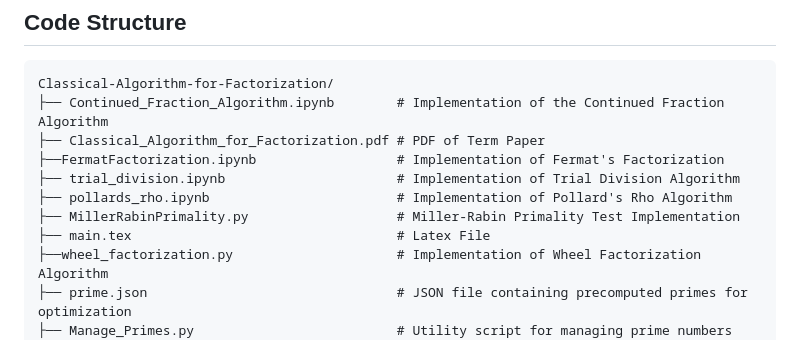
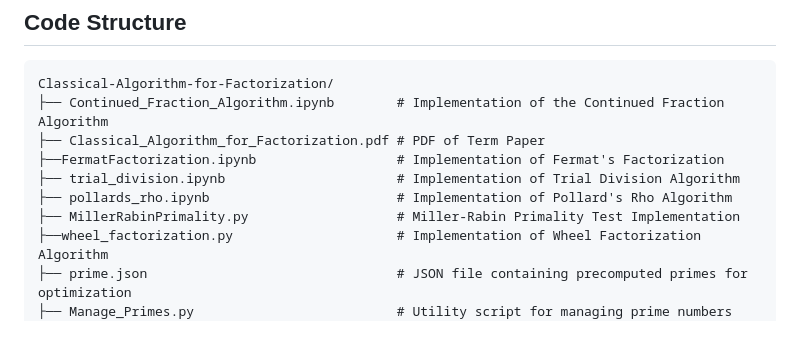
Before and after one commit to Ankitk108/Classical-Algorithms-for-Factorization, a Markdown page: README.md, the part around the change. Drawn GitHub-style.

```diff
--- a/README.md
+++ b/README.md
@@ -44,7 +44,6 @@ Classical-Algorithm-for-Factorization/
 ├── trial_division.ipynb                      # Implementation of Trial Division Algorithm
 ├── pollards_rho.ipynb                        # Implementation of Pollard's Rho Algorithm
 ├── MillerRabinPrimality.py                   # Miller-Rabin Primality Test Implementation
-├── main.tex                                  # Latex File
 ├──wheel_factorization.py                     # Implementation of Wheel Factorization Algorithm
 ├── prime.json                                # JSON file containing precomputed primes for optimization
 ├── Manage_Primes.py                          # Utility script for managing prime numbers
```
